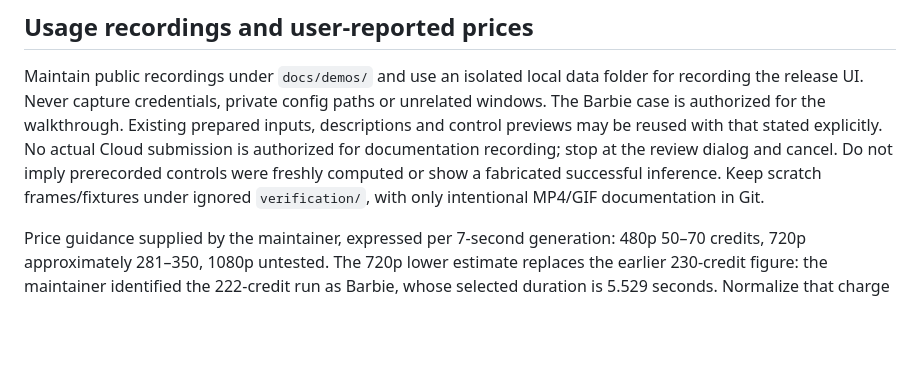
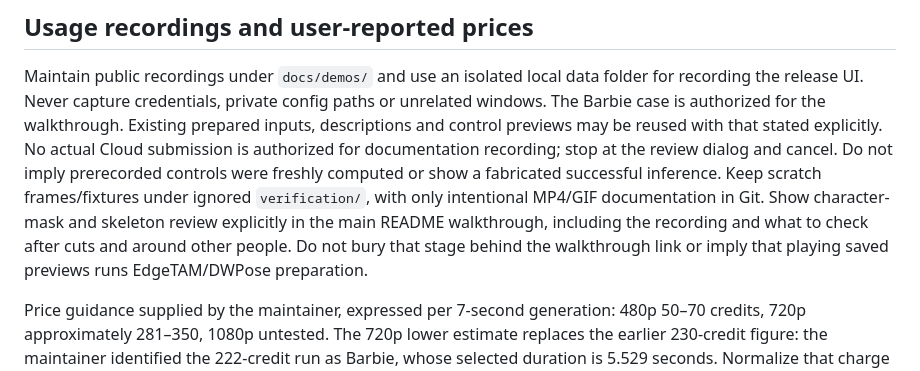
Before and after one commit to LLannnn/OSHCharacterStudio, a Markdown page: AGENTS.md, the part around the change. Drawn GitHub-style; blank space fills up the shorter version.

```diff
--- a/AGENTS.md
+++ b/AGENTS.md
@@ -176,6 +176,10 @@ explicitly. No actual Cloud submission is authorized for documentation recording
 stop at the review dialog and cancel. Do not imply prerecorded controls were freshly
 computed or show a fabricated successful inference. Keep scratch frames/fixtures
 under ignored `verification/`, with only intentional MP4/GIF documentation in Git.
+Show character-mask and skeleton review explicitly in the main README walkthrough,
+including the recording and what to check after cuts and around other people.
+Do not bury that stage behind the walkthrough link or imply that playing saved
+previews runs EdgeTAM/DWPose preparation.
 
 Price guidance supplied by the maintainer, expressed per 7-second generation:
 480p 50–70 credits, 720p approximately 281–350, 1080p untested. The 720p lower
```
Also changed, not shown: README.md (+16 -2 lines), docs/demos/README.md (+18 -5 lines).
